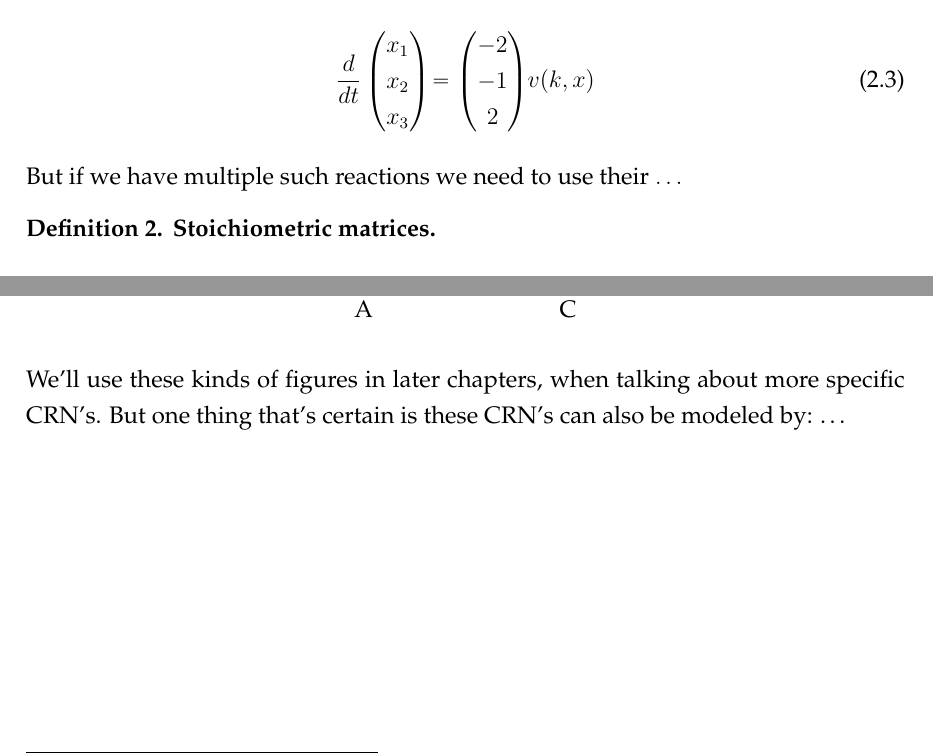
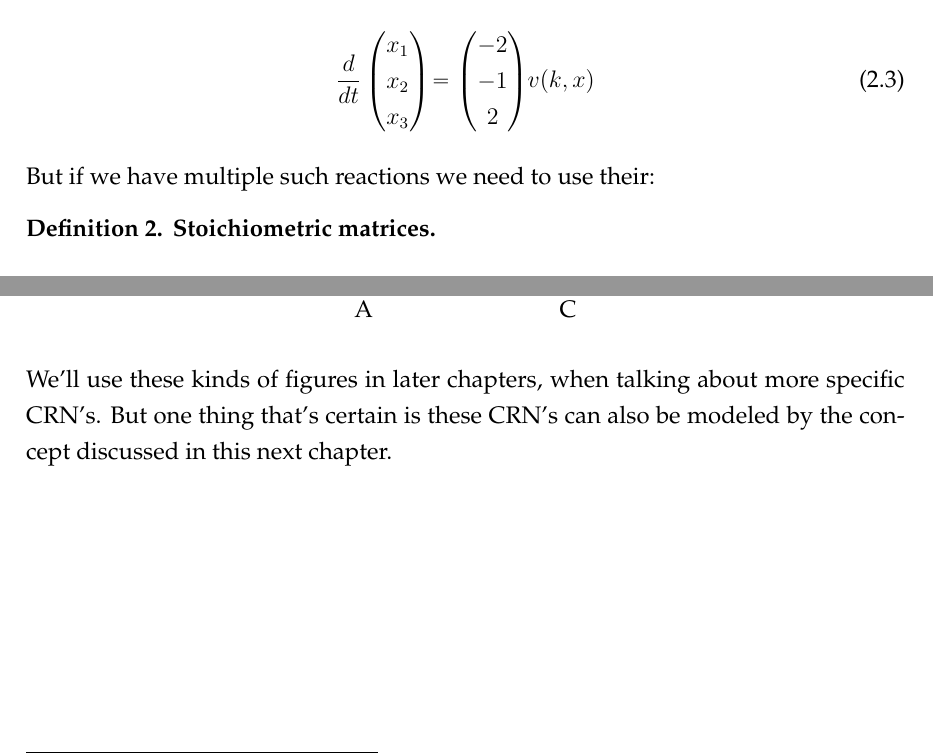
Before and after one commit to viktorashi/bachelor-thesis, a LaTeX thesis (main.tex, which reads chapters/chapter2.tex): two parts of pages 9 and 11 of 79, joined at a grey line, cut so that both start at the same text. Compiled offline with XeLaTeX.

```diff
--- a/chapters/chapter2.tex
+++ b/chapters/chapter2.tex
@@ -86,7 +86,7 @@
 	\end{pmatrix}
 	v(k,x)
 \end{align}
-But if we have multiple such reactions we need to use their $\ldots$
+But if we have multiple such reactions we need to use their:
 \begin{definition}
 	\textbf{Stoichiometric matrices.}
 	\begin{align*}
@@ -227,4 +227,4 @@
 Their interaction graph would be:
 \input{interaction-graphs/prim.tex}
 We'll use these kinds of figures in later chapters, when talking about more specific CRN's.
-But one thing that's certain is these CRN's can also be modeled by: \ldots
+But one thing that's certain is these CRN's can also be modeled by the concept discussed in this next chapter.
```
